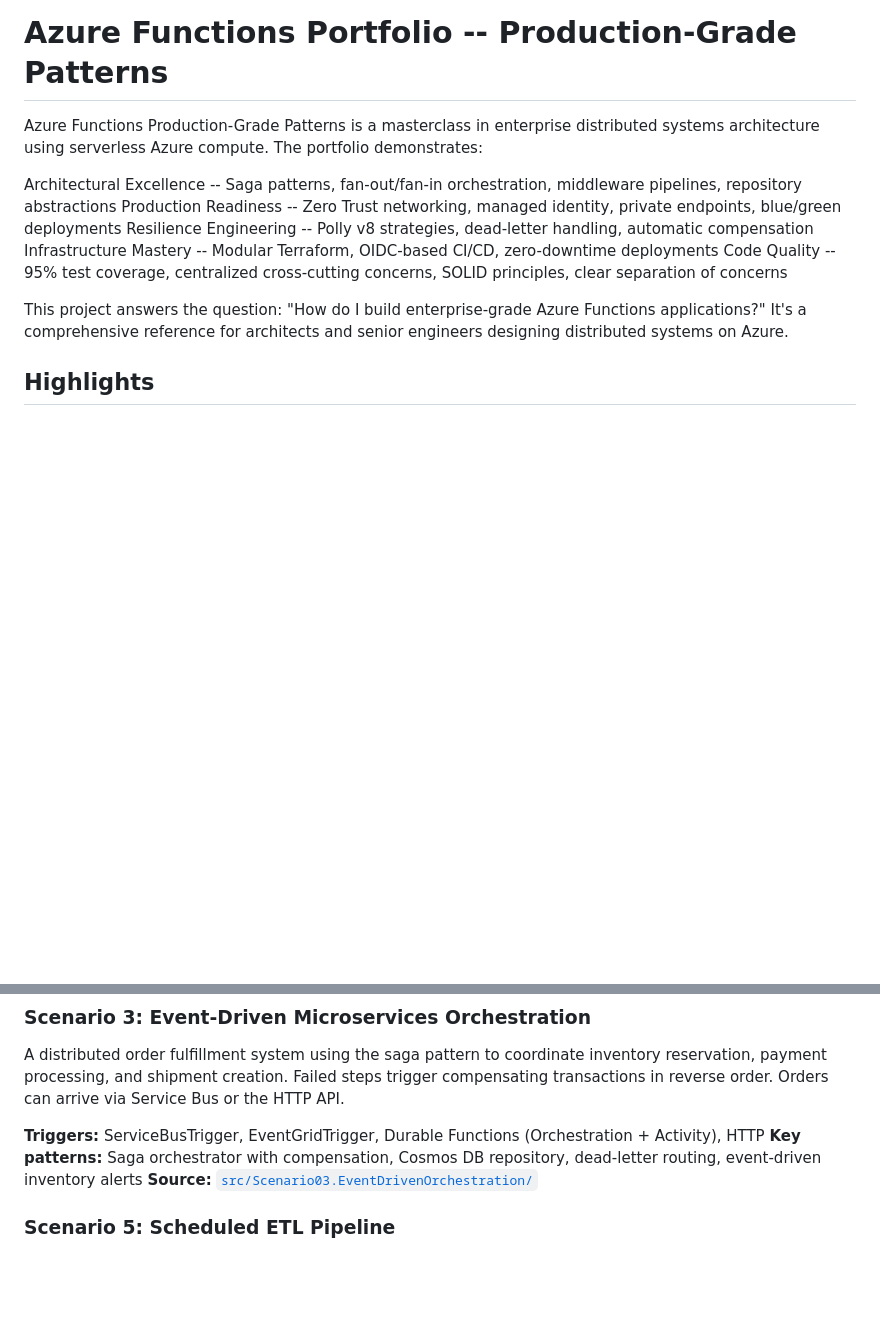
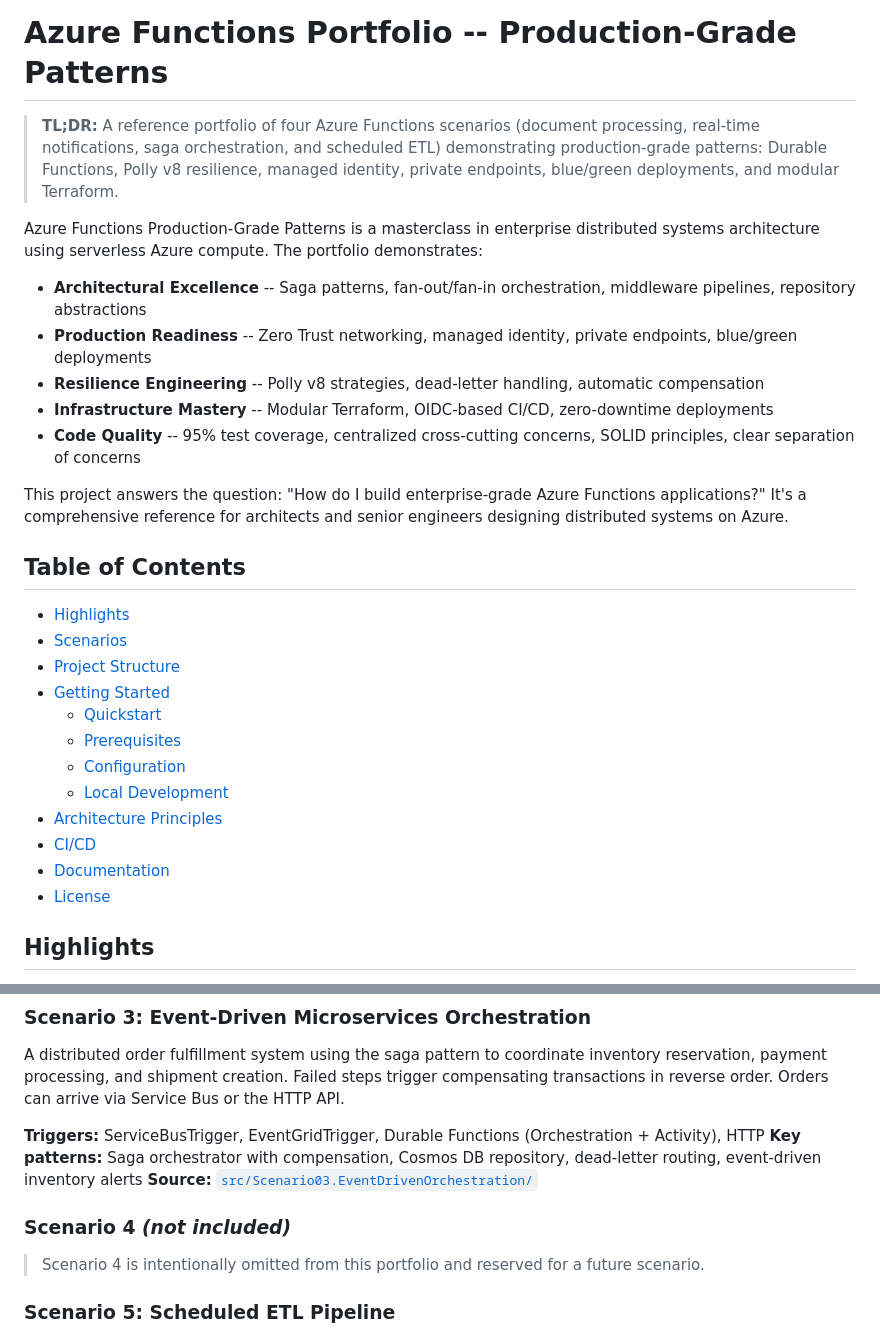
Before and after one commit to infinyte/Azure-Func-ee, a Markdown page: README.md, 2 parts joined by grey strips. Drawn GitHub-style; blank space fills up the shorter version.

```diff
--- a/README.md
+++ b/README.md
@@ -1,14 +1,31 @@
 # Azure Functions Portfolio -- Production-Grade Patterns
+
+> **TL;DR:** A reference portfolio of four Azure Functions scenarios (document processing, real-time notifications, saga orchestration, and scheduled ETL) demonstrating production-grade patterns: Durable Functions, Polly v8 resilience, managed identity, private endpoints, blue/green deployments, and modular Terraform.
 
 Azure Functions Production-Grade Patterns is a masterclass in enterprise distributed systems architecture using serverless Azure compute. The portfolio demonstrates:
 
-Architectural Excellence -- Saga patterns, fan-out/fan-in orchestration, middleware pipelines, repository abstractions
-Production Readiness -- Zero Trust networking, managed identity, private endpoints, blue/green deployments
-Resilience Engineering -- Polly v8 strategies, dead-letter handling, automatic compensation
-Infrastructure Mastery -- Modular Terraform, OIDC-based CI/CD, zero-downtime deployments
-Code Quality -- 95% test coverage, centralized cross-cutting concerns, SOLID principles, clear separation of concerns
+- **Architectural Excellence** -- Saga patterns, fan-out/fan-in orchestration, middleware pipelines, repository abstractions
+- **Production Readiness** -- Zero Trust networking, managed identity, private endpoints, blue/green deployments
+- **Resilience Engineering** -- Polly v8 strategies, dead-letter handling, automatic compensation
+- **Infrastructure Mastery** -- Modular Terraform, OIDC-based CI/CD, zero-downtime deployments
+- **Code Quality** -- 95% test coverage, centralized cross-cutting concerns, SOLID principles, clear separation of concerns
 
 This project answers the question: "How do I build enterprise-grade Azure Functions applications?" It's a comprehensive reference for architects and senior engineers designing distributed systems on Azure.
+
+## Table of Contents
+
+- [Highlights](#highlights)
+- [Scenarios](#scenarios)
+- [Project Structure](#project-structure)
+- [Getting Started](#getting-started)
+  - [Quickstart](#quickstart)
+  - [Prerequisites](#prerequisites)
+  - [Configuration](#configuration)
+  - [Local Development](#local-development)
+- [Architecture Principles](#architecture-principles)
+- [CI/CD](#cicd)
+- [Documentation](#documentation)
+- [License](#license)
 
 ## Highlights
 
@@ -48,6 +65,10 @@ A distributed order fulfillment system using the saga pattern to coordinate inve
 **Triggers:** ServiceBusTrigger, EventGridTrigger, Durable Functions (Orchestration + Activity), HTTP
 **Key patterns:** Saga orchestrator with compensation, Cosmos DB repository, dead-letter routing, event-driven inventory alerts
 **Source:** [`src/Scenario03.EventDrivenOrchestration/`](src/Scenario03.EventDrivenOrchestration/)
+
+### Scenario 4 *(not included)*
+
+> Scenario 4 is intentionally omitted from this portfolio and reserved for a future scenario.
 
 ### Scenario 5: Scheduled ETL Pipeline
 
```
Also changed, not shown: other parts of README.md (+37 -0 lines).
